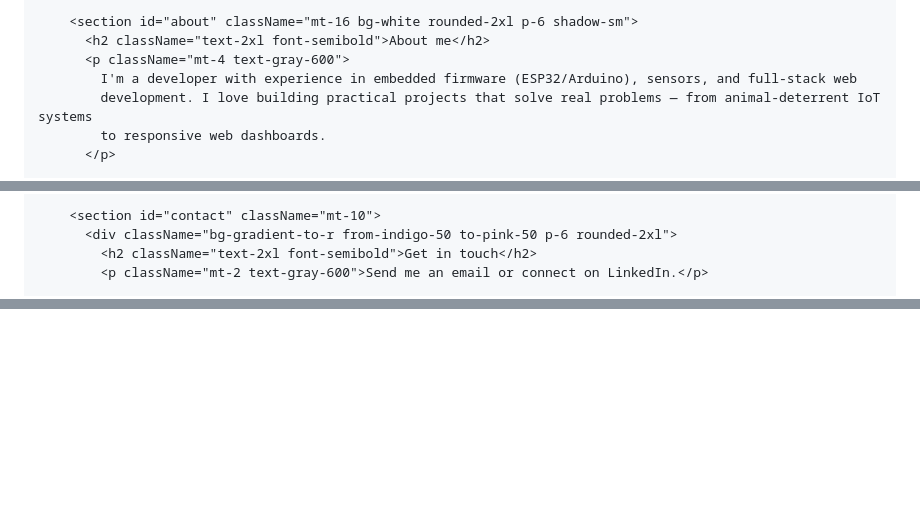
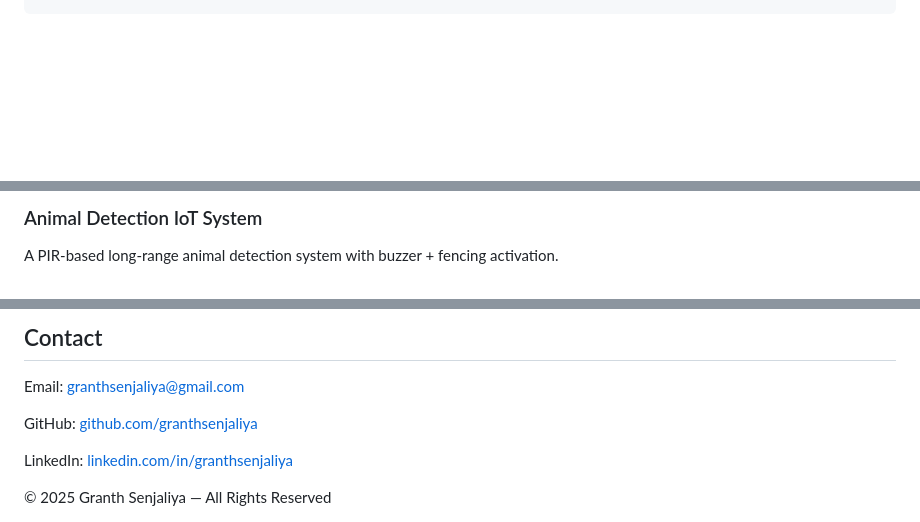
Before and after one commit to GranthSenjaliya/personalportfolio.github.io, a Markdown page: README.md, 3 parts joined by grey strips. Drawn GitHub-style; blank space fills up the shorter version.

```diff
--- a/README.md
+++ b/README.md
@@ -84,9 +52,5 @@ export default function Portfolio() {
 
-        <section id="about" className="mt-16 bg-white rounded-2xl p-6 shadow-sm">
-          <h2 className="text-2xl font-semibold">About me</h2>
-          <p className="mt-4 text-gray-600">
-            I'm a developer with experience in embedded firmware (ESP32/Arduino), sensors, and full-stack web
-            development. I love building practical projects that solve real problems — from animal-deterrent IoT systems
-            to responsive web dashboards.
-          </p>
+  </style>
+</head>
+<body>
 
@@ -149,6 +92,6 @@ export default function Portfolio() {
 
-        <section id="contact" className="mt-10">
-          <div className="bg-gradient-to-r from-indigo-50 to-pink-50 p-6 rounded-2xl">
-            <h2 className="text-2xl font-semibold">Get in touch</h2>
-            <p className="mt-2 text-gray-600">Send me an email or connect on LinkedIn.</p>
+  <div class="card scale-up">
+    <h3>Animal Detection IoT System</h3>
+    <p>A PIR‑based long‑range animal detection system with buzzer + fencing activation.</p>
+  </div>
 
@@ -168,0 +118,15 @@ export default function Portfolio() {
+<section id="contact" class="section fade-in">
+  <h2 class="slide-in-right">Contact</h2>
+  <div class="card scale-up">
+    <p>Email: <a href="mailto:granthsenjaliya@gmail.com">granthsenjaliya@gmail.com</a></p>
+    <p>GitHub: <a href="https://github.com/granthsenjaliya">github.com/granthsenjaliya</a></p>
+    <p>LinkedIn: <a href="https://linkedin.com/in/granthsenjaliya">linkedin.com/in/granthsenjaliya</a></p>
+  </div>
+</section>
+
+<footer>
+  © 2025 Granth Senjaliya — All Rights Reserved
+</footer>
+
+</body>
+</html>
```
Also changed, not shown: other parts of README.md (+94 -141 lines).
